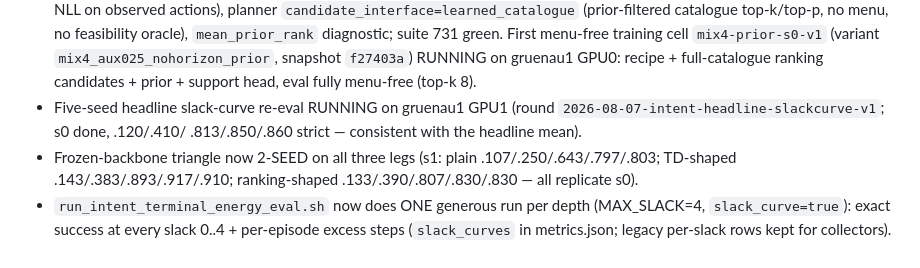
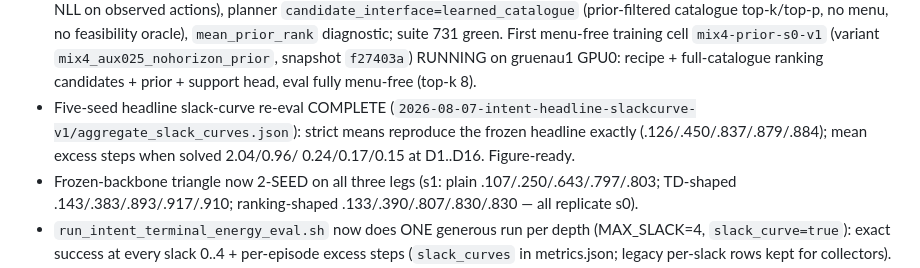
Before and after one commit to Thiggel/Language-Reasoning-JEPA, a Markdown page: projects/intent_phrase/CAMPAIGN_LOG.md, the part around the change. Drawn GitHub-style.

Commit message:
Campaign log: five-seed headline slack curves complete
Co-Authored-By: Claude Fable 5 <noreply@anthropic.com>

```diff
--- a/projects/intent_phrase/CAMPAIGN_LOG.md
+++ b/projects/intent_phrase/CAMPAIGN_LOG.md
@@ -114,9 +114,11 @@ strict .126/.450/.837/.879/.884 at depths 1/2/4/8/16
   `mix4-prior-s0-v1` (variant `mix4_aux025_nohorizon_prior`, snapshot
   `f27403a`) RUNNING on gruenau1 GPU0: recipe + full-catalogue ranking
   candidates + prior + support head, eval fully menu-free (top-k 8).
-- Five-seed headline slack-curve re-eval RUNNING on gruenau1 GPU1
-  (round `2026-08-07-intent-headline-slackcurve-v1`; s0 done, .120/.410/
-  .813/.850/.860 strict — consistent with the headline mean).
+- Five-seed headline slack-curve re-eval COMPLETE
+  (`2026-08-07-intent-headline-slackcurve-v1/aggregate_slack_curves.json`):
+  strict means reproduce the frozen headline exactly
+  (.126/.450/.837/.879/.884); mean excess steps when solved 2.04/0.96/
+  0.24/0.17/0.15 at D1..D16. Figure-ready.
 - Frozen-backbone triangle now 2-SEED on all three legs (s1: plain
   .107/.250/.643/.797/.803; TD-shaped .143/.383/.893/.917/.910;
   ranking-shaped .133/.390/.807/.830/.830 — all replicate s0).
```
